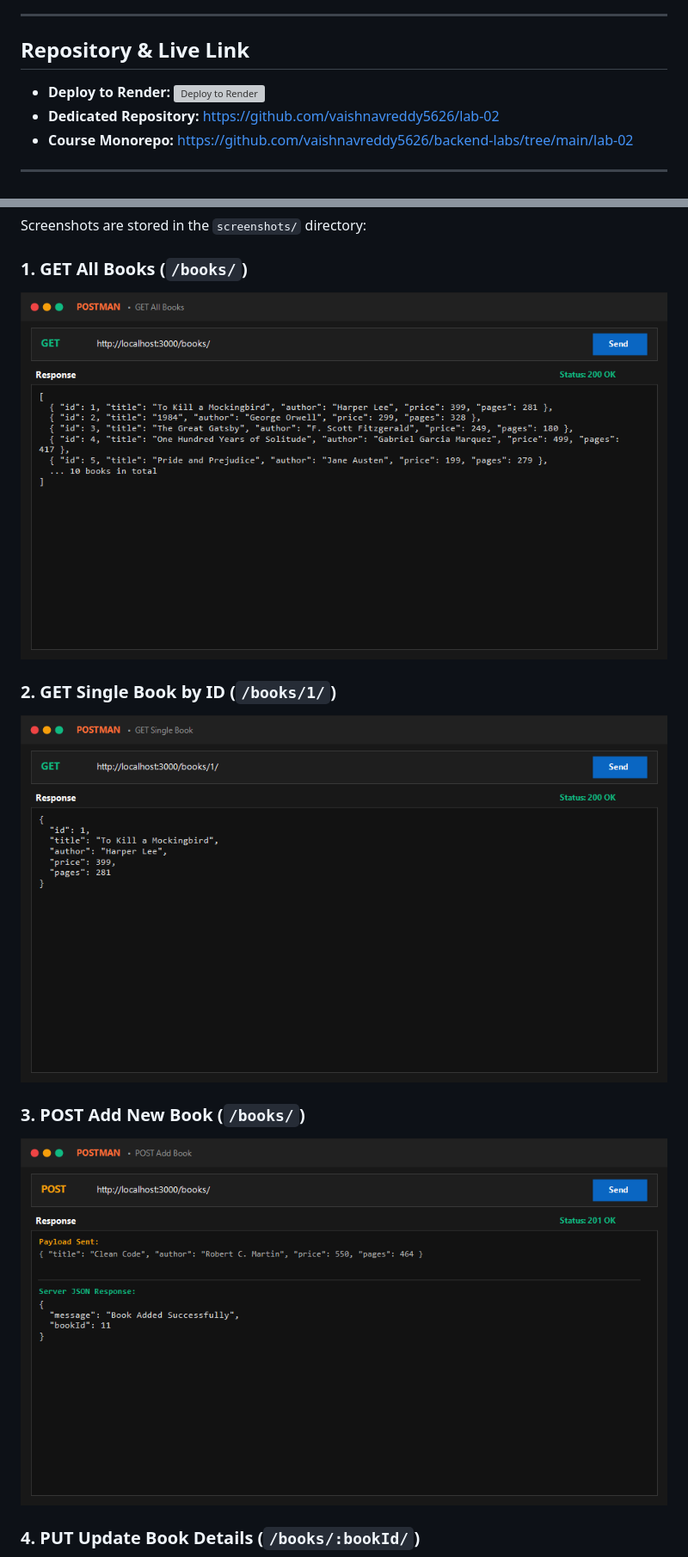
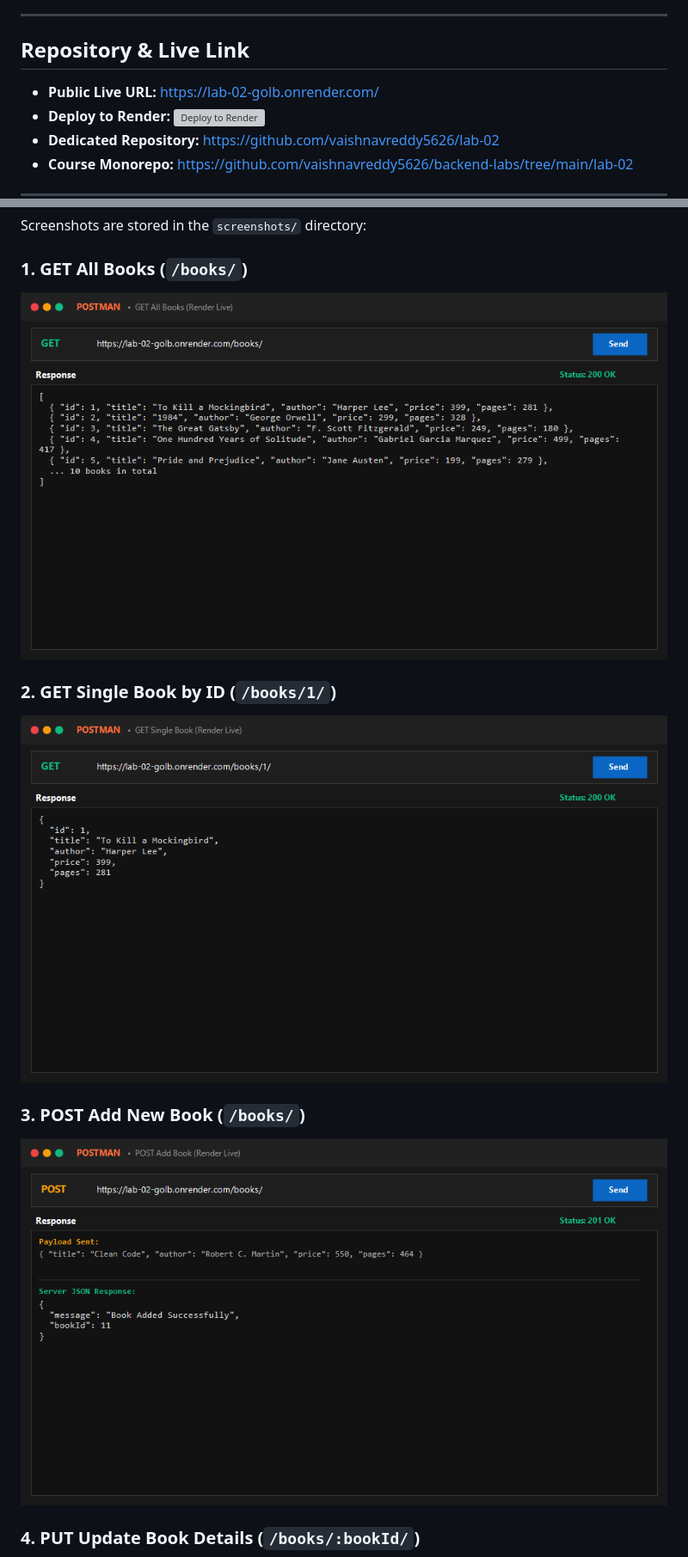
Before and after one commit to vaishnavreddy5626/lab-02, a Markdown page: README.md, 2 parts joined by grey strips. Shown at 86% size. Drawn GitHub-style; pictures changed too: screenshots/1_get_all_books.png, screenshots/2_get_single_book.png, screenshots/3_post_new_book.png; grey boxes are pictures that could not be loaded.

Commit message:
docs(live): update live Render URL (lab-02-golb.onrender.com) and screenshots

```diff
--- a/README.md
+++ b/README.md
@@ -9,6 +9,7 @@
 ---
 
 ## Repository & Live Link
+- **Public Live URL:** [https://lab-02-golb.onrender.com/](https://lab-02-golb.onrender.com/)
 - **Deploy to Render:** [![Deploy to Render](https://render.com/images/deploy-to-render-button.svg)](https://render.com/deploy?repo=https://github.com/vaishnavreddy5626/lab-02)
 - **Dedicated Repository:** [https://github.com/vaishnavreddy5626/lab-02](https://github.com/vaishnavreddy5626/lab-02)
 - **Course Monorepo:** [https://github.com/vaishnavreddy5626/backend-labs/tree/main/lab-02](https://github.com/vaishnavreddy5626/backend-labs/tree/main/lab-02)
```
Also changed, not shown: screenshots/4_put_update_book.png, screenshots/5_delete_book.png, 1 other file.
